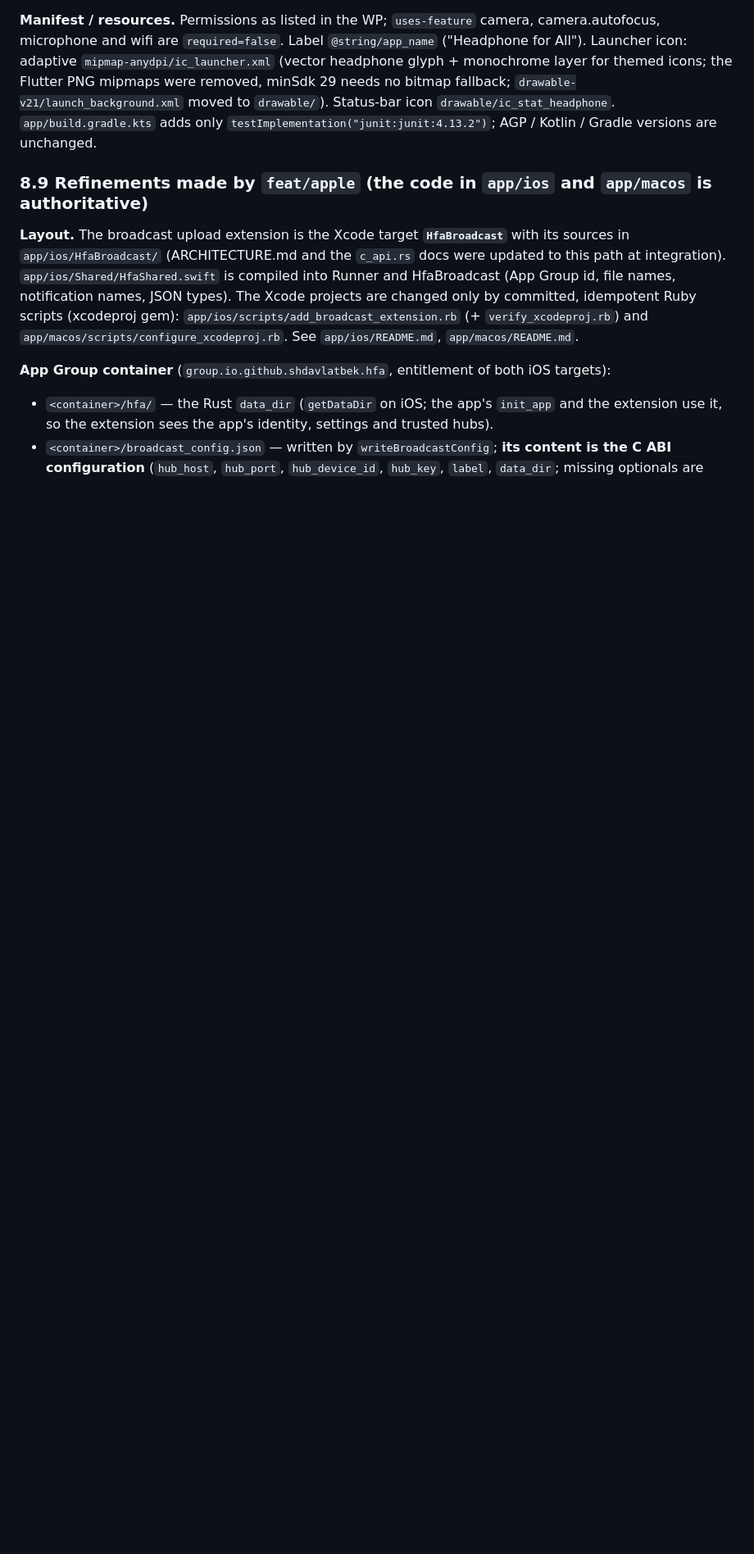
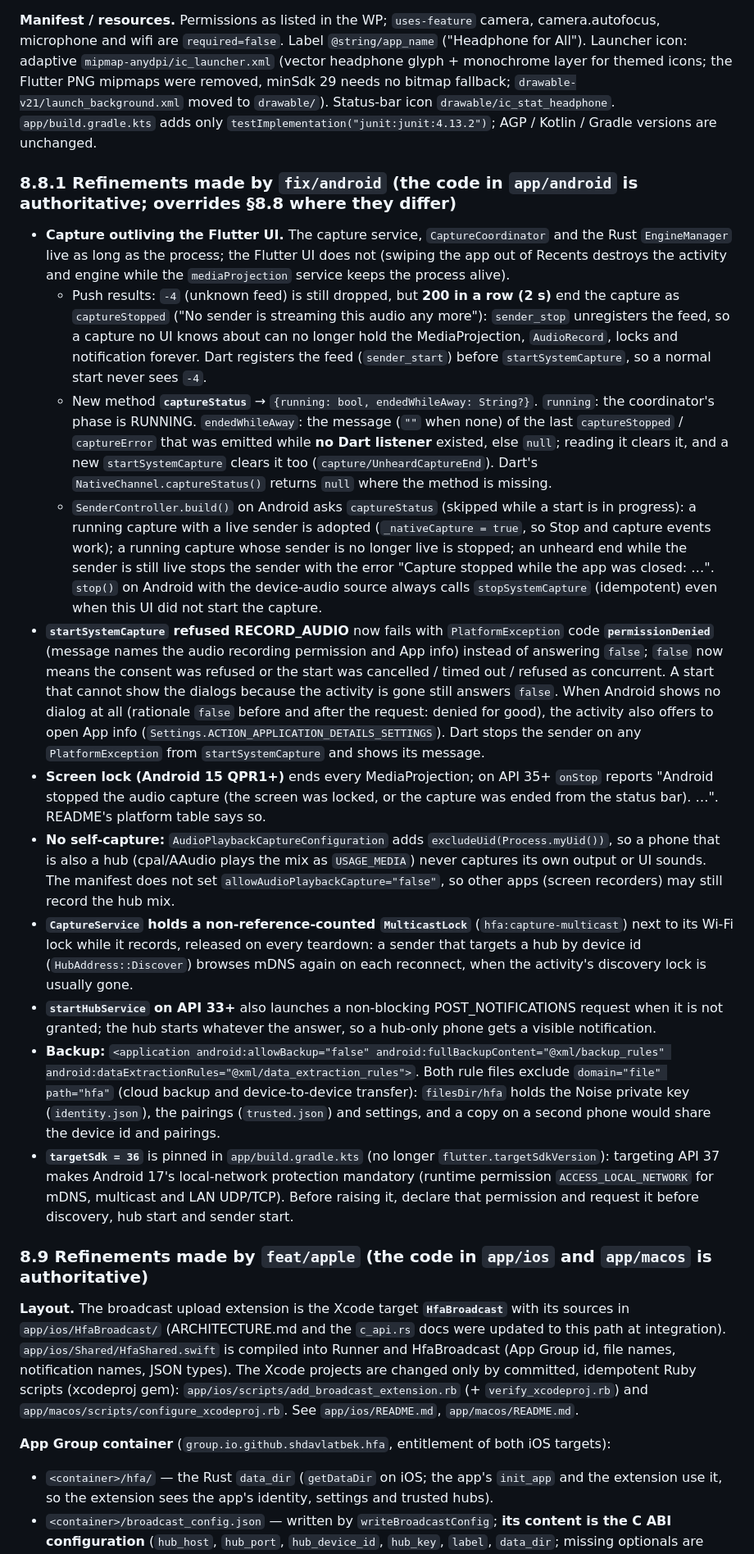
Before and after one commit to shDavlatbek/headphone-for-all, a Markdown page: docs/CONTRACTS.md, the part around one of its changes. Shown at 82% size. GitHub-like rendering; blank space fills up the shorter version.

Commit message:
docs: CONTRACTS §8.3 captureStatus and §8.8.1 refinements made by fix/android
Documents captureStatus, the 2 s UNKNOWN_FEED rule, the UI take-over of a
running capture, permissionDenied, the screen-lock message, excludeUid,
the capture multicast lock, the hub notification permission request, the
backup exclusion and the pinned targetSdk.

Co-Authored-By: Claude Opus 5.5 <noreply@anthropic.com>
Claude-Session: https://claude.ai/code/session_016ebzbFm2pJxz6kaDeNejZ9

```diff
--- a/docs/CONTRACTS.md
+++ b/docs/CONTRACTS.md
@@ -1486,6 +1487,51 @@ mipmaps were removed, minSdk 29 needs no bitmap fallback; `drawable-v21/launch_b
 Status-bar icon `drawable/ic_stat_headphone`.
 `app/build.gradle.kts` adds only `testImplementation("junit:junit:4.13.2")`; AGP / Kotlin / Gradle versions are
 unchanged.
+
+### 8.8.1 Refinements made by `fix/android` (the code in `app/android` is authoritative; overrides §8.8 where they differ)
+
+- **Capture outliving the Flutter UI.** The capture service, `CaptureCoordinator` and the Rust `EngineManager` live as
+  long as the process; the Flutter UI does not (swiping the app out of Recents destroys the activity and engine while the
+  `mediaProjection` service keeps the process alive).
+  - Push results: `-4` (unknown feed) is still dropped, but **200 in a row (2 s)** end the capture as
+    `captureStopped` ("No sender is streaming this audio any more"): `sender_stop` unregisters the feed, so a capture no
+    UI knows about can no longer hold the MediaProjection, `AudioRecord`, locks and notification forever. Dart
+    registers the feed (`sender_start`) before `startSystemCapture`, so a normal start never sees `-4`.
+  - New method **`captureStatus`** → `{running: bool, endedWhileAway: String?}`. `running`: the coordinator's phase is
+    RUNNING. `endedWhileAway`: the message (`""` when none) of the last `captureStopped` / `captureError` that was
+    emitted while **no Dart listener** existed, else `null`; reading it clears it, and a new `startSystemCapture`
+    clears it too (`capture/UnheardCaptureEnd`). Dart's `NativeChannel.captureStatus()` returns `null` where the
+    method is missing.
+  - `SenderController.build()` on Android asks `captureStatus` (skipped while a start is in progress): a running
+    capture with a live sender is adopted (`_nativeCapture = true`, so Stop and capture events work); a running
+    capture whose sender is no longer live is stopped; an unheard end while the sender is still live stops the sender
+    with the error "Capture stopped while the app was closed: …". `stop()` on Android with the device-audio source
+    always calls `stopSystemCapture` (idempotent) even when this UI did not start the capture.
+- **`startSystemCapture` refused RECORD_AUDIO** now fails with `PlatformException` code **`permissionDenied`** (message
+  names the audio recording permission and App info) instead of answering `false`; `false` now means the consent
+  was refused or the start was cancelled / timed out / refused as concurrent. A start that cannot show the dialogs
+  because the activity is gone still answers `false`. When Android shows no dialog at all (rationale `false` before and
+  after the request: denied for good), the activity also offers to open App info
+  (`Settings.ACTION_APPLICATION_DETAILS_SETTINGS`). Dart stops the sender on any `PlatformException` from
+  `startSystemCapture` and shows its message.
+- **Screen lock (Android 15 QPR1+)** ends every MediaProjection; on API 35+ `onStop` reports "Android stopped the audio
+  capture (the screen was locked, or the capture was ended from the status bar). …". README's platform table says so.
+- **No self-capture:** `AudioPlaybackCaptureConfiguration` adds `excludeUid(Process.myUid())`, so a phone that is also a
+  hub (cpal/AAudio plays the mix as `USAGE_MEDIA`) never captures its own output or UI sounds. The manifest does not
+  set `allowAudioPlaybackCapture="false"`, so other apps (screen recorders) may still record the hub mix.
+- **`CaptureService` holds a non-reference-counted `MulticastLock`** (`hfa:capture-multicast`) next to its Wi-Fi lock
+  while it records, released on every teardown: a sender that targets a hub by device id (`HubAddress::Discover`)
+  browses mDNS again on each reconnect, when the activity's discovery lock is usually gone.
+- **`startHubService` on API 33+** also launches a non-blocking POST_NOTIFICATIONS request when it is not granted; the
+  hub starts whatever the answer, so a hub-only phone gets a visible notification.
+- **Backup:** `<application android:allowBackup="false" android:fullBackupContent="@xml/backup_rules"
+  android:dataExtractionRules="@xml/data_extraction_rules">`. Both rule files exclude `domain="file" path="hfa"`
+  (cloud backup and device-to-device transfer): `filesDir/hfa` holds the Noise private key (`identity.json`), the
+  pairings (`trusted.json`) and settings, and a copy on a second phone would share the device id and pairings.
+- **`targetSdk = 36`** is pinned in `app/build.gradle.kts` (no longer `flutter.targetSdkVersion`): targeting API 37
+  makes Android 17's local-network protection mandatory (runtime permission `ACCESS_LOCAL_NETWORK` for mDNS, multicast
+  and LAN UDP/TCP). Before raising it, declare that permission and request it before discovery, hub start and sender
+  start.
 
 ### 8.9 Refinements made by `feat/apple` (the code in `app/ios` and `app/macos` is authoritative)
 
```
Also changed, not shown: other parts of docs/CONTRACTS.md (+1 -0 lines).
